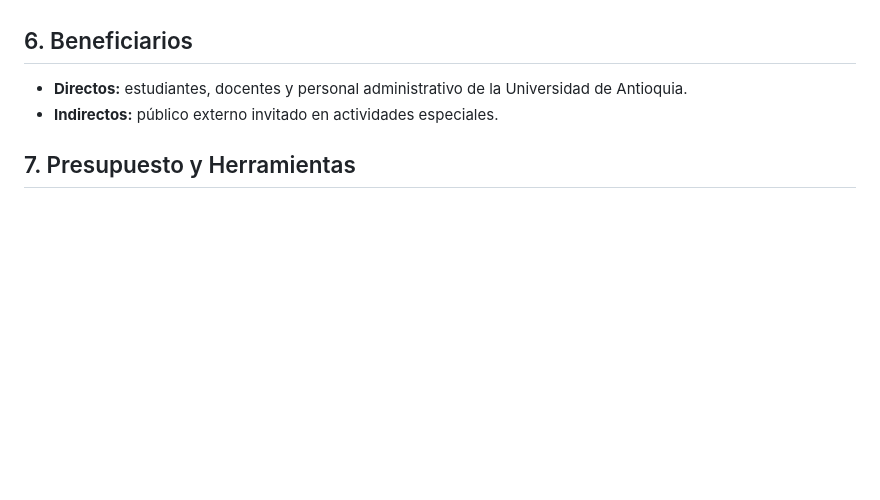
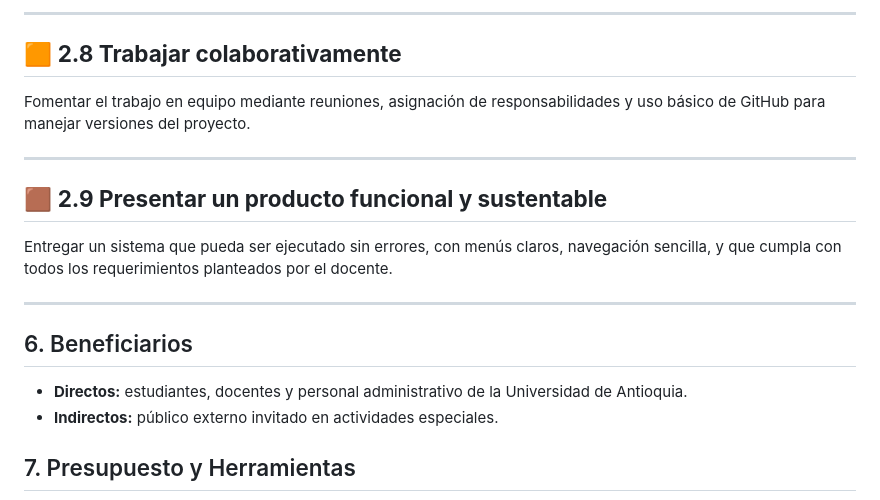
Before and after one commit to isabellalondono-code/LUCES-CAMARA...UDEA-, a Markdown page: PLAN DE PROYECTO.MD, the part around one of its changes. GitHub-like rendering; blank space fills up the shorter version.

```diff
--- a/PLAN DE PROYECTO.MD
+++ b/PLAN DE PROYECTO.MD
@@ -48,3 +103,15 @@ Diseñar y desarrollar un programa de consola que permita gestionar las operacio
+---
+
+## 🟧 **2.8 Trabajar colaborativamente**
+Fomentar el trabajo en equipo mediante reuniones, asignación de responsabilidades y uso básico de GitHub para manejar versiones del proyecto.
+
+---
+
+## 🟫 **2.9 Presentar un producto funcional y sustentable**
+Entregar un sistema que pueda ser ejecutado sin errores, con menús claros, navegación sencilla, y que cumpla con todos los requerimientos planteados por el docente.
+
+---
+
 
 ## 6. Beneficiarios
 - **Directos:** estudiantes, docentes y personal administrativo de la Universidad de Antioquia.
```
Also changed, not shown: other parts of PLAN DE PROYECTO.MD (+60 -5 lines).
